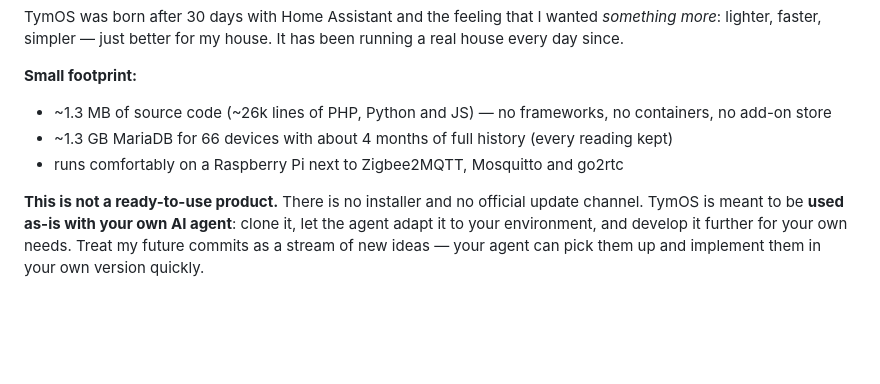
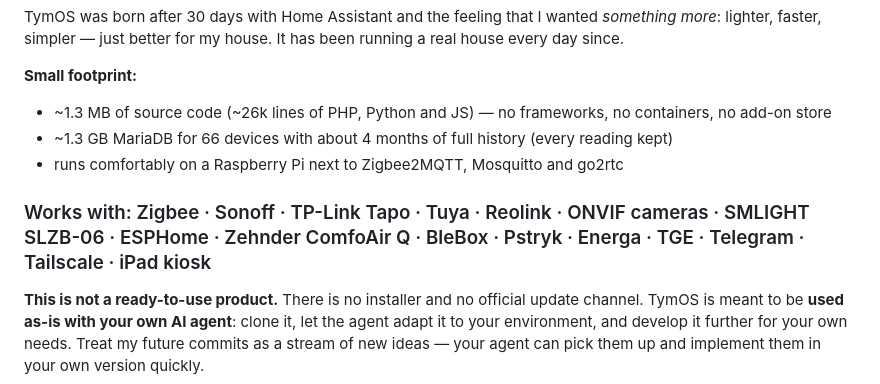
Before and after one commit to tymoteuszrogalewski/tymos, a Markdown page: README.md, the part around the change. Drawn GitHub-style; blank space fills up the shorter version.

Commit message:
README: works-with list
Co-Authored-By: Claude Opus 5.5 <noreply@anthropic.com>

```diff
--- a/README.md
+++ b/README.md
@@ -11,6 +11,8 @@ TymOS was born after 30 days with Home Assistant and the feeling that I wanted *
 - ~1.3 MB of source code (~26k lines of PHP, Python and JS) — no frameworks, no containers, no add-on store
 - ~1.3 GB MariaDB for 66 devices with about 4 months of full history (every reading kept)
 - runs comfortably on a Raspberry Pi next to Zigbee2MQTT, Mosquitto and go2rtc
+
+### Works with: Zigbee · Sonoff · TP-Link Tapo · Tuya · Reolink · ONVIF cameras · SMLIGHT SLZB-06 · ESPHome · Zehnder ComfoAir Q · BleBox · Pstryk · Energa · TGE · Telegram · Tailscale · iPad kiosk
 
 **This is not a ready-to-use product.** There is no installer and no official update channel. TymOS is meant to be **used as-is with your own AI agent**: clone it, let the agent adapt it to your environment, and develop it further for your own needs. Treat my future commits as a stream of new ideas — your agent can pick them up and implement them in your own version quickly.
 
```
